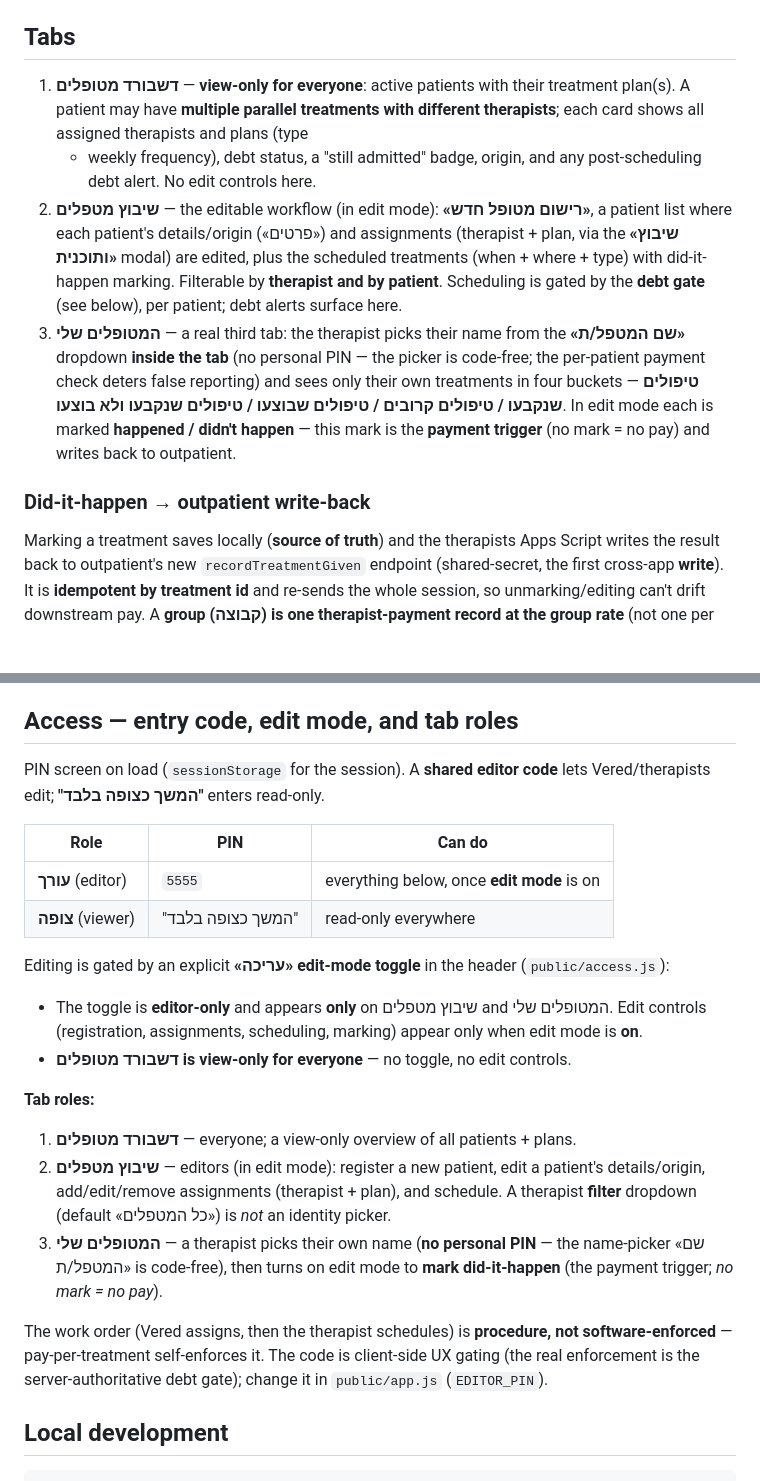
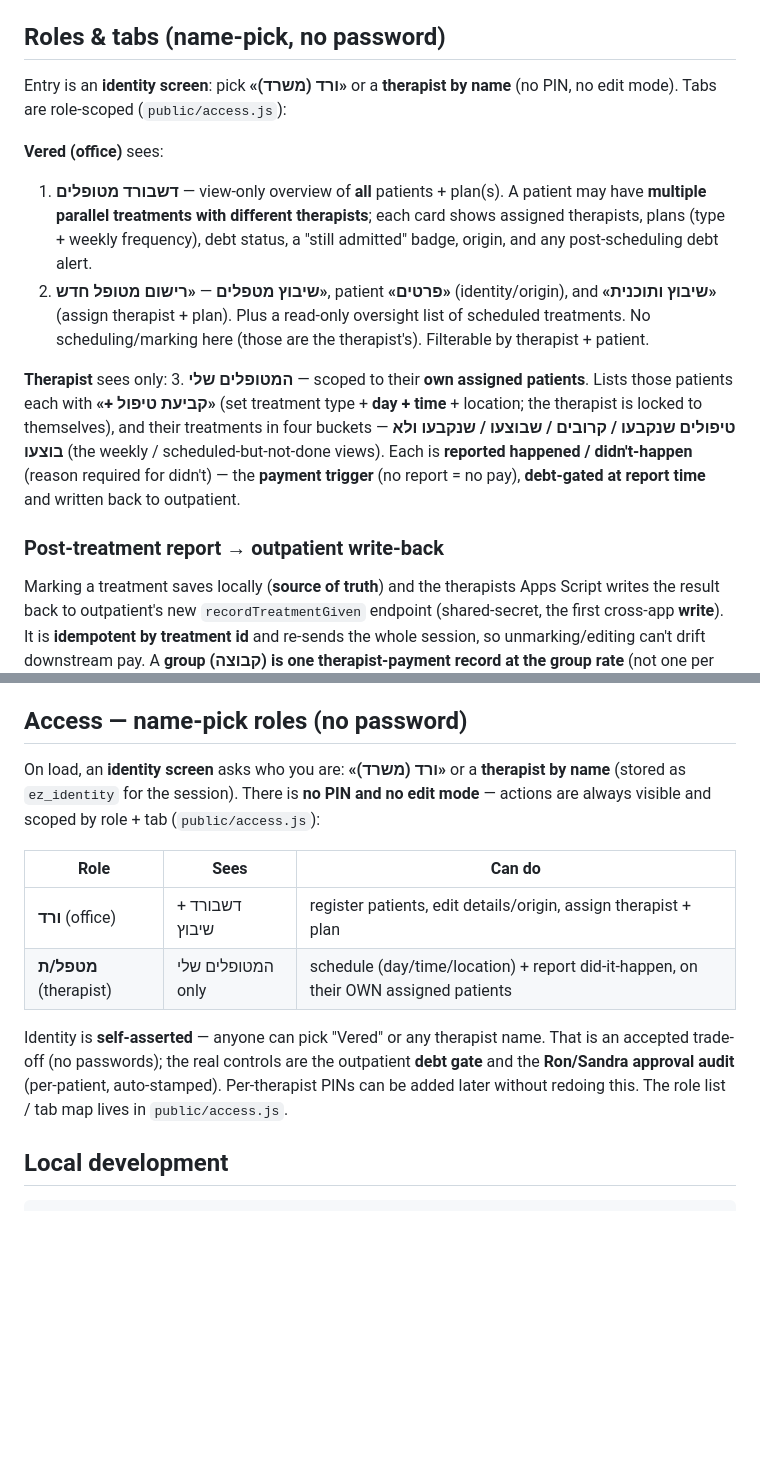
Before and after one commit to sandrabrayer/ezone-therapists, a Markdown page: README.md, 2 parts joined by grey strips. Rendered like a GitHub page; blank space fills up the shorter version.

```diff
--- a/README.md
+++ b/README.md
@@ -14,29 +14,31 @@ dashboard app) on a comfortable slate-blue base. Redesign notes:
 [`CHANGELOG-scheduling-redesign.md`](CHANGELOG-scheduling-redesign.md) (iteration
 2) and [`CHANGELOG-iteration3-restructure.md`](CHANGELOG-iteration3-restructure.md).
 
-## Tabs
+## Roles & tabs (name-pick, no password)
 
-1. **דשבורד מטופלים** — **view-only for everyone**: active patients with their
-   treatment plan(s). A patient may have **multiple parallel treatments with
-   different therapists**; each card shows all assigned therapists and plans (type
-   + weekly frequency), debt status, a "still admitted" badge, origin, and any
-   post-scheduling debt alert. No edit controls here.
-2. **שיבוץ מטפלים** — the editable workflow (in edit mode): **«רישום מטופל חדש»**,
-   a patient list where each patient's details/origin («פרטים») and assignments
-   (therapist + plan, via the **«שיבוץ ותוכנית»** modal) are edited, plus the
-   scheduled treatments (when + where + type) with did-it-happen marking.
-   Filterable by **therapist and by patient**. Scheduling is gated by the **debt
-   gate** (see below), per patient; debt alerts surface here.
-3. **המטופלים שלי** — a real third tab: the therapist picks their name from the
-   **«שם המטפל/ת»** dropdown **inside the tab** (no personal PIN — the picker is
-   code-free; the per-patient payment check deters false reporting) and sees only
-   their own treatments in four buckets — **טיפולים שנקבעו / טיפולים קרובים /
-   טיפולים שבוצעו / טיפולים שנקבעו ולא בוצעו**. In edit mode each is marked
-   **happened / didn't happen** — this mark is the **payment trigger** (no mark =
-   no pay) and writes back to
-   outpatient.
+Entry is an **identity screen**: pick **«ורד (משרד)»** or a **therapist by name**
+(no PIN, no edit mode). Tabs are role-scoped (`public/access.js`):
 
-### Did-it-happen → outpatient write-back
+**Vered (office)** sees:
+1. **דשבורד מטופלים** — view-only overview of **all** patients + plan(s). A patient
+   may have **multiple parallel treatments with different therapists**; each card
+   shows assigned therapists, plans (type + weekly frequency), debt status, a
+   "still admitted" badge, origin, and any post-scheduling debt alert.
+2. **שיבוץ מטפלים** — **«רישום מטופל חדש»**, patient **«פרטים»** (identity/origin),
+   and **«שיבוץ ותוכנית»** (assign therapist + plan). Plus a read-only oversight
+   list of scheduled treatments. No scheduling/marking here (those are the
+   therapist's). Filterable by therapist + patient.
+
+**Therapist** sees only:
+3. **המטופלים שלי** — scoped to their **own assigned patients**. Lists those
+   patients each with **«+ קביעת טיפול»** (set treatment type + **day + time** +
+   location; the therapist is locked to themselves), and their treatments in four
+   buckets — **טיפולים שנקבעו / קרובים / שבוצעו / שנקבעו ולא בוצעו** (the weekly /
+   scheduled-but-not-done views). Each is **reported happened / didn't-happen**
+   (reason required for didn't) — the **payment trigger** (no report = no pay),
+   **debt-gated at report time** and written back to outpatient.
+
+### Post-treatment report → outpatient write-back
 
 Marking a treatment saves locally (**source of truth**) and the therapists Apps
 Script writes the result back to outpatient's new `recordTreatmentGiven` endpoint
@@ -152,39 +154,23 @@ patches + tests, in [`docs/`](docs/):
    patients added directly (no originating lead) have no phone and fall back to
    manual/free-text entry in the inpatient tab.
 
-## Access — entry code, edit mode, and tab roles
+## Access — name-pick roles (no password)
 
-PIN screen on load (`sessionStorage` for the session). A **shared editor code**
-lets Vered/therapists edit; **"המשך כצופה בלבד"** enters read-only.
-
-| Role | PIN | Can do |
-| ---- | --- | ------ |
-| **עורך** (editor) | `5555` | everything below, once **edit mode** is on |
-| **צופה** (viewer) | "המשך כצופה בלבד" | read-only everywhere |
-
-Editing is gated by an explicit **«עריכה» edit-mode toggle** in the header
+On load, an **identity screen** asks who you are: **«ורד (משרד)»** or a
+**therapist by name** (stored as `ez_identity` for the session). There is **no
+PIN and no edit mode** — actions are always visible and scoped by role + tab
 (`public/access.js`):
 
-- The toggle is **editor-only** and appears **only** on שיבוץ מטפלים and
-  המטופלים שלי. Edit controls (registration, assignments, scheduling, marking)
-  appear only when edit mode is **on**.
-- **דשבורד מטופלים is view-only for everyone** — no toggle, no edit controls.
+| Role | Sees | Can do |
+| ---- | ---- | ------ |
+| **ורד** (office) | דשבורד + שיבוץ | register patients, edit details/origin, assign therapist + plan |
+| **מטפל/ת** (therapist) | המטופלים שלי only | schedule (day/time/location) + report did-it-happen, on their OWN assigned patients |
 
-**Tab roles:**
-
-1. **דשבורד מטופלים** — everyone; a view-only overview of all patients + plans.
-2. **שיבוץ מטפלים** — editors (in edit mode): register a new patient, edit a
-   patient's details/origin, add/edit/remove assignments (therapist + plan), and
-   schedule. A therapist **filter** dropdown (default «כל המטפלים») is *not* an
-   identity picker.
-3. **המטופלים שלי** — a therapist picks their own name (**no personal PIN** — the
-   name-picker «שם המטפל/ת» is code-free), then turns on edit mode to **mark
-   did-it-happen** (the payment trigger; *no mark = no pay*).
-
-The work order (Vered assigns, then the therapist schedules) is **procedure, not
-software-enforced** — pay-per-treatment self-enforces it. The code is client-side
-UX gating (the real enforcement is the server-authoritative debt gate); change it
-in `public/app.js` (`EDITOR_PIN`).
+Identity is **self-asserted** — anyone can pick "Vered" or any therapist name.
+That is an accepted trade-off (no passwords); the real controls are the
+outpatient **debt gate** and the **Ron/Sandra approval audit** (per-patient,
+auto-stamped). Per-therapist PINs can be added later without redoing this. The
+role list / tab map lives in `public/access.js`.
 
 ## Local development
 
```
Also changed, not shown: CHANGELOG-iteration7-roles-scheduling-report.md (added, +60 -0 lines), CHANGELOG.md (+8 -0 lines).
